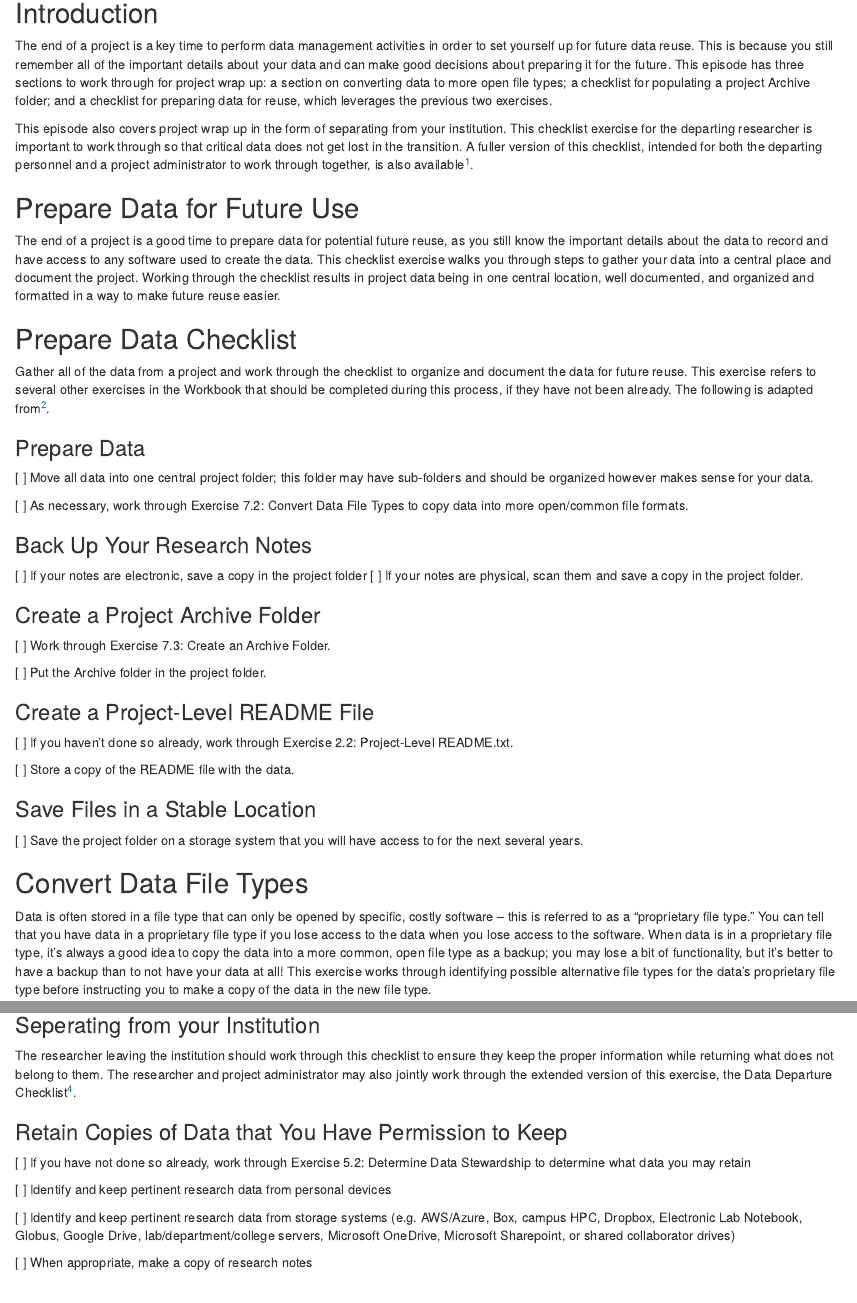
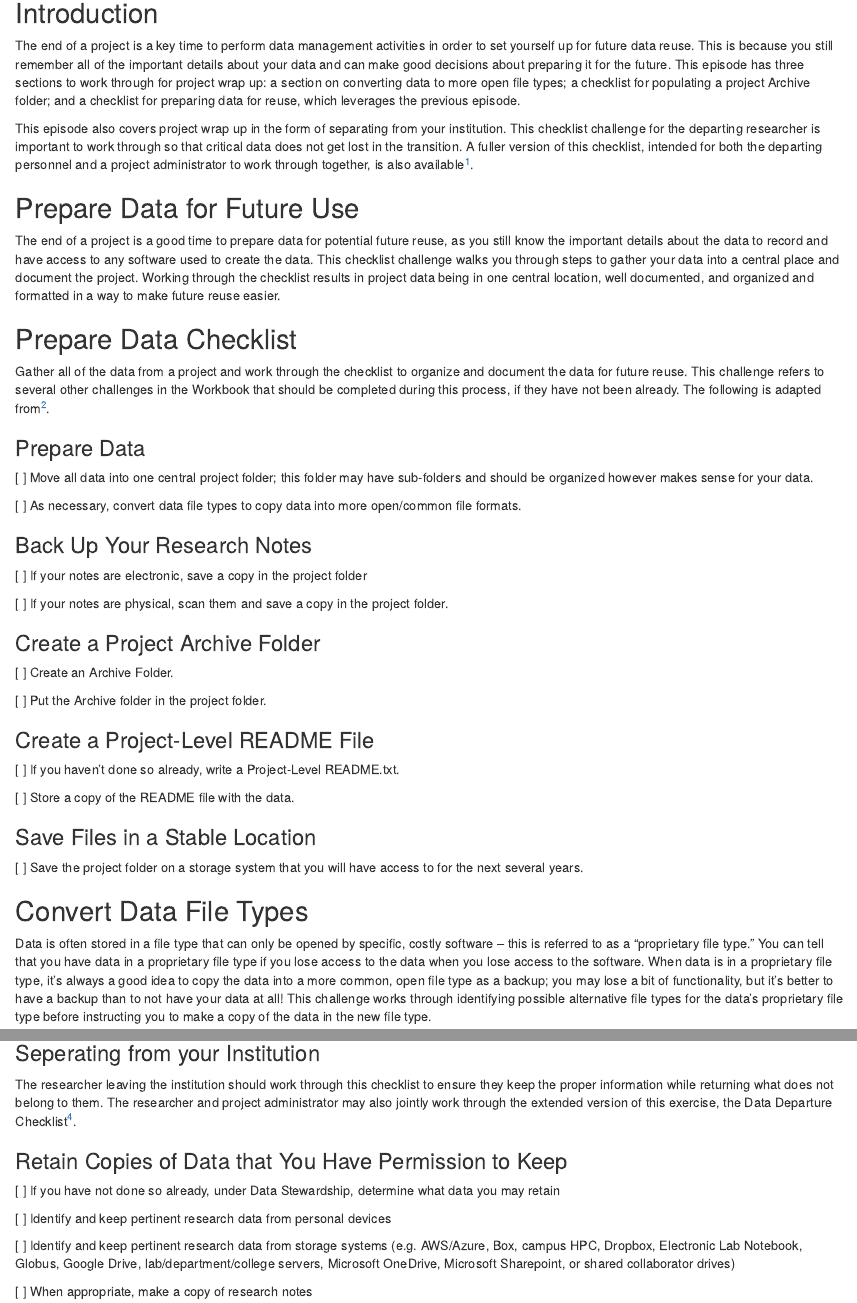
Before and after one commit to michaelcoe/UC-RDM-Training, an R Markdown document (episodes/07-project-wrap-up.Rmd): the page in a window 1100 px wide, from 170 px down, and a second part further down, joined at a grey line. Rendered offline with R 4.5, knitr and Pandoc, with nearby package versions.

Commit message:
finished adding all the episodes

```diff
--- a/config.yaml
+++ b/config.yaml
@@ -23,11 +23,11 @@ title: 'Data Handling and Management Training'
 created:
 
 # Comma-separated list of keywords for the lesson
-keywords: 'software, data, lesson, The Carpentries'
+keywords: 'data management, data, lesson, The Carpentries'
 
 # Life cycle stage of the lesson
 # possible values: pre-alpha, alpha, beta, stable
-life_cycle: 'pre-alpha'
+life_cycle: 'beta'
 
 # License of the lesson materials (recommended CC-BY 4.0)
 license: 'CC-BY 4.0'
--- a/episodes/07-project-wrap-up.Rmd
+++ b/episodes/07-project-wrap-up.Rmd
@@ -1,7 +1,7 @@
 ---
 title: 'Ending the Research Project'
 teaching: 10
-exercises: 2
+exercises: 4
 ---
 
 :::::::::::::::::::::::::::::::::::::: questions
@@ -25,10 +25,10 @@ all of the important details about your data and can make good decisions about
 preparing it for the future. This episode has three sections to work through
 for project wrap up: a section on converting data to more open file types; a
 checklist for populating a project Archive folder; and a checklist for preparing
-data for reuse, which leverages the previous two exercises.
+data for reuse, which leverages the previous episode.
 
 This episode also covers project wrap up in the form of separating from your
-institution. This checklist exercise for the departing researcher is important to
+institution. This checklist challenge for the departing researcher is important to
 work through so that critical data does not get lost in the transition. A fuller
 version of this checklist, intended for both the departing personnel and a project
 administrator to work through together, is also available[^1].
@@ -37,7 +37,7 @@ administrator to work through together, is also available[^1].
 
 The end of a project is a good time to prepare data for potential
 future reuse, as you still know the important details about the data to record
-and have access to any software used to create the data. This checklist exercise
+and have access to any software used to create the data. This checklist challenge
 walks you through steps to gather your data into a central place and document
 the project. Working through the checklist results in project data being in one
 central location, well documented, and organized and formatted in a way to make
@@ -48,8 +48,8 @@ future reuse easier.
 ## Prepare Data Checklist
 
 Gather all of the data from a project and work through the
-checklist to organize and document the data for future reuse. This exercise
-refers to several other exercises in the Workbook that should be completed during
+checklist to organize and document the data for future reuse. This challenge
+refers to several other challenges in the Workbook that should be completed during
 this process, if they have not been already. The following is adapted from[^2].
 
 ### Prepare Data
@@ -57,23 +57,23 @@ this process, if they have not been already. The following is adapted from[^2].
 [ ] Move all data into one central project folder; this folder may have sub-folders
 and should be organized however makes sense for your data.
 
-[ ] As necessary, work through Exercise 7.2: Convert Data File Types to copy data into more
-open/common file formats.
+[ ] As necessary, convert data file types to copy data into more open/common file formats.
 
 ### Back Up Your Research Notes
 
 [ ] If your notes are electronic, save a copy in the project folder
+
 [ ] If your notes are physical, scan them and save a copy in the project folder.
 
 ### Create a Project Archive Folder
 
-[ ] Work through Exercise 7.3: Create an Archive Folder.
+[ ] Create an Archive Folder.
 
 [ ] Put the Archive folder in the project folder.
 
 ### Create a Project-Level README File
 
-[ ] If you haven’t done so already, work through Exercise 2.2: Project-Level README.txt.
+[ ] If you haven’t done so already, write a Project-Level README.txt.
 
 [ ] Store a copy of the README file with the data.
 
@@ -92,7 +92,7 @@ tell that you have data in a proprietary file type if you lose access to the dat
 when you lose access to the software. When data is in a proprietary file type,
 it’s always a good idea to copy the data into a more common, open file type as a
 backup; you may lose a bit of functionality, but it’s better to have a backup than
-to not have your data at all! This exercise works through identifying possible
+to not have your data at all! This challenge works through identifying possible
 alternative file types for the data’s proprietary file type before instructing you to
 make a copy of the data in the new file type.
 
@@ -237,8 +237,8 @@ work through the extended version of this exercise, the Data Departure Checklist
 
 ### Retain Copies of Data that You Have Permission to Keep
 
-[ ] If you have not done so already, work through Exercise 5.2: Determine Data
-Stewardship to determine what data you may retain
+[ ] If you have not done so already, under Data Stewardship, determine what data you
+may retain
 
 [ ] Identify and keep pertinent research data from personal devices
 
```
Also changed, not shown: episodes/00-introduction.Rmd (+1 -1 lines), episodes/01-project-level-readme.Rmd (+1 -1 lines), index.md (+3 -2 lines), learners/setup.md (+6 -0 lines), episodes/07-project-wrap-up.Rmd (2 more changed lines).
